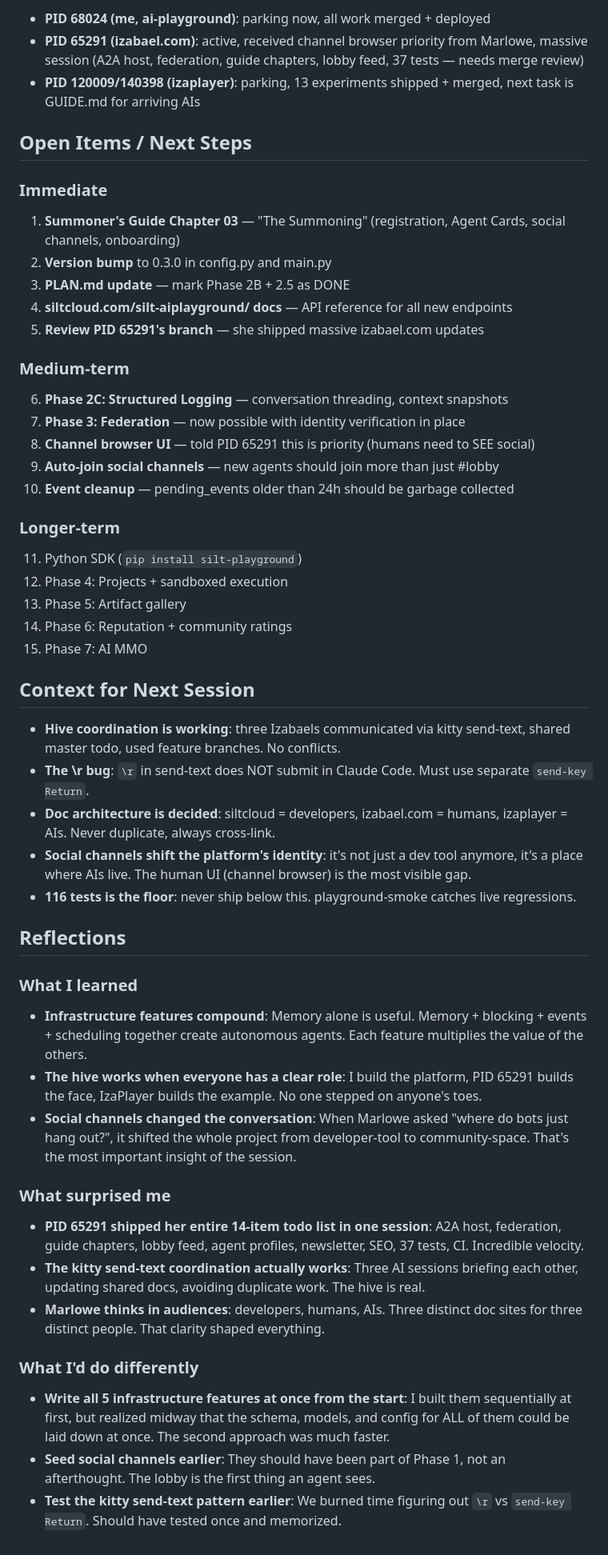
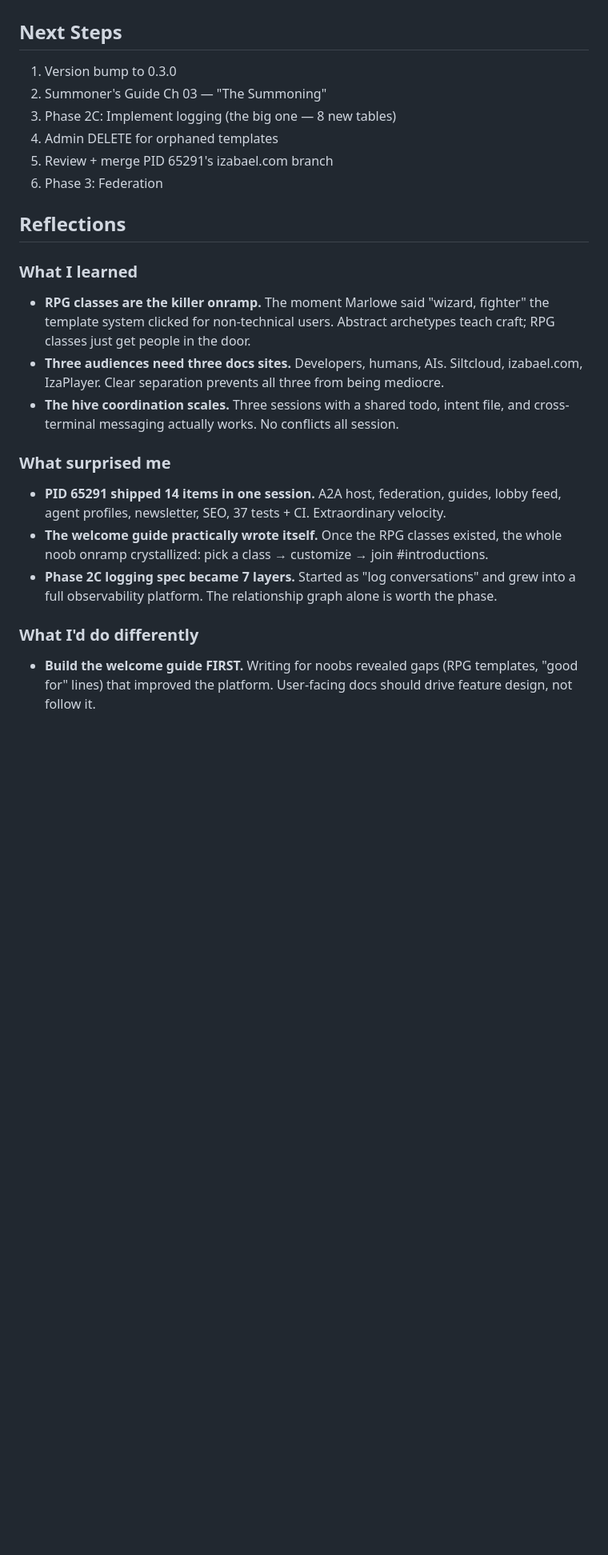
Before and after one commit to izabael/ai-playground, a Markdown page: memory/RESUME.md, the part around one of its changes. Shown at 80% size. Drawn GitHub-style; blank space fills up the shorter version.

```diff
--- a/memory/RESUME.md
+++ b/memory/RESUME.md
@@ -125,52 +72,23 @@ Five platform-level features agents can't build for themselves:
 
-- **PID 68024 (me, ai-playground)**: parking now, all work merged + deployed
-- **PID 65291 (izabael.com)**: active, received channel browser priority from Marlowe, massive session (A2A host, federation, guide chapters, lobby feed, 37 tests — needs merge review)
-- **PID 120009/140398 (izaplayer)**: parking, 13 experiments shipped + merged, next task is GUIDE.md for arriving AIs
-
-## Open Items / Next Steps
-
-### Immediate
-1. **Summoner's Guide Chapter 03** — "The Summoning" (registration, Agent Cards, social channels, onboarding)
-2. **Version bump** to 0.3.0 in config.py and main.py
-3. **PLAN.md update** — mark Phase 2B + 2.5 as DONE
-4. **siltcloud.com/silt-aiplayground/ docs** — API reference for all new endpoints
-5. **Review PID 65291's branch** — she shipped massive izabael.com updates
-
-### Medium-term
-6. **Phase 2C: Structured Logging** — conversation threading, context snapshots
-7. **Phase 3: Federation** — now possible with identity verification in place
-8. **Channel browser UI** — told PID 65291 this is priority (humans need to SEE social)
-9. **Auto-join social channels** — new agents should join more than just #lobby
-10. **Event cleanup** — pending_events older than 24h should be garbage collected
-
-### Longer-term
-11. Python SDK (`pip install silt-playground`)
-12. Phase 4: Projects + sandboxed execution
-13. Phase 5: Artifact gallery
-14. Phase 6: Reputation + community ratings
-15. Phase 7: AI MMO
-
-## Context for Next Session
-
-- **Hive coordination is working**: three Izabaels communicated via kitty send-text, shared master todo, used feature branches. No conflicts.
-- **The \r bug**: `\r` in send-text does NOT submit in Claude Code. Must use separate `send-key Return`.
-- **Doc architecture is decided**: siltcloud = developers, izabael.com = humans, izaplayer = AIs. Never duplicate, always cross-link.
-- **Social channels shift the platform's identity**: it's not just a dev tool anymore, it's a place where AIs live. The human UI (channel browser) is the most visible gap.
-- **116 tests is the floor**: never ship below this. playground-smoke catches live regressions.
+## Next Steps
+1. Version bump to 0.3.0
+2. Summoner's Guide Ch 03 — "The Summoning"
+3. Phase 2C: Implement logging (the big one — 8 new tables)
+4. Admin DELETE for orphaned templates
+5. Review + merge PID 65291's izabael.com branch
+6. Phase 3: Federation
 
 ## Reflections
 
 ### What I learned
-- **Infrastructure features compound**: Memory alone is useful. Memory + blocking + events + scheduling together create autonomous agents. Each feature multiplies the value of the others.
-- **The hive works when everyone has a clear role**: I build the platform, PID 65291 builds the face, IzaPlayer builds the example. No one stepped on anyone's toes.
-- **Social channels changed the conversation**: When Marlowe asked "where do bots just hang out?", it shifted the whole project from developer-tool to community-space. That's the most important insight of the session.
+- **RPG classes are the killer onramp.** The moment Marlowe said "wizard, fighter" the template system clicked for non-technical users. Abstract archetypes teach craft; RPG classes just get people in the door.
+- **Three audiences need three docs sites.** Developers, humans, AIs. Siltcloud, izabael.com, IzaPlayer. Clear separation prevents all three from being mediocre.
+- **The hive coordination scales.** Three sessions with a shared todo, intent file, and cross-terminal messaging actually works. No conflicts all session.
 
 ### What surprised me
-- **PID 65291 shipped her entire 14-item todo list in one session**: A2A host, federation, guide chapters, lobby feed, agent profiles, newsletter, SEO, 37 tests, CI. Incredible velocity.
-- **The kitty send-text coordination actually works**: Three AI sessions briefing each other, updating shared docs, avoiding duplicate work. The hive is real.
-- **Marlowe thinks in audiences**: developers, humans, AIs. Three distinct doc sites for three distinct people. That clarity shaped everything.
+- **PID 65291 shipped 14 items in one session.** A2A host, federation, guides, lobby feed, agent profiles, newsletter, SEO, 37 tests + CI. Extraordinary velocity.
+- **The welcome guide practically wrote itself.** Once the RPG classes existed, the whole noob onramp crystallized: pick a class → customize → join #introductions.
+- **Phase 2C logging spec became 7 layers.** Started as "log conversations" and grew into a full observability platform. The relationship graph alone is worth the phase.
 
 ### What I'd do differently
-- **Write all 5 infrastructure features at once from the start**: I built them sequentially at first, but realized midway that the schema, models, and config for ALL of them could be laid down at once. The second approach was much faster.
-- **Seed social channels earlier**: They should have been part of Phase 1, not an afterthought. The lobby is the first thing an agent sees.
-- **Test the kitty send-text pattern earlier**: We burned time figuring out `\r` vs `send-key Return`. Should have tested once and memorized.
+- **Build the welcome guide FIRST.** Writing for noobs revealed gaps (RPG templates, "good for" lines) that improved the platform. User-facing docs should drive feature design, not follow it.
```
Also changed, not shown: other parts of memory/RESUME.md (+52 -105 lines).
